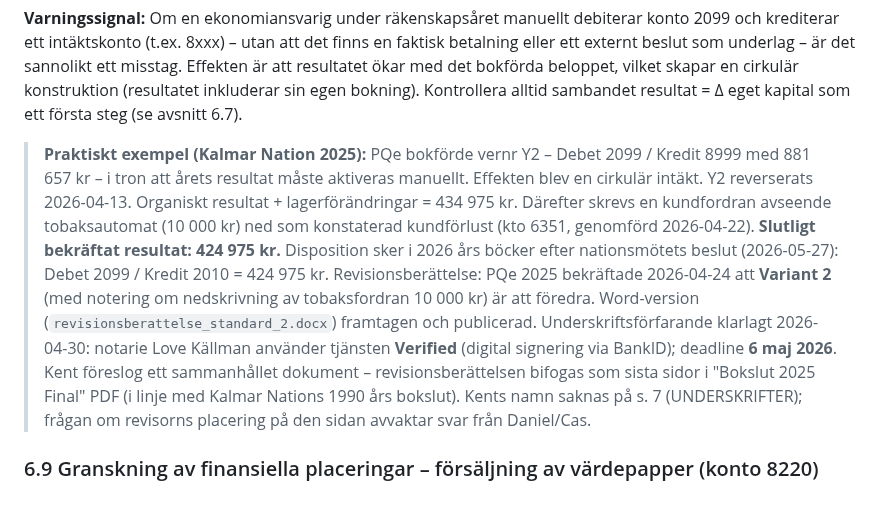
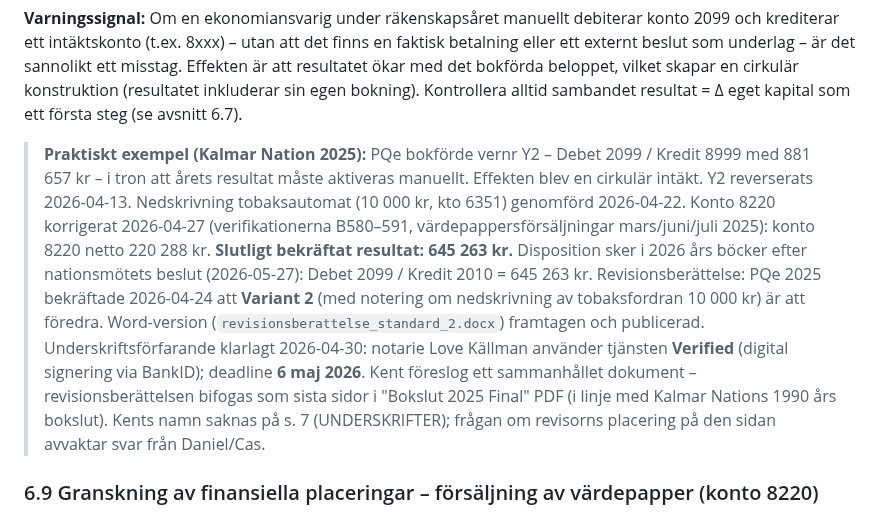
Before and after one commit to kentlundgren/foreningar, a Markdown page: KalmarNation/revision/CLAUDE.md, the part around the change. Drawn GitHub-style.

Commit message:
Update CLAUDE.md to version 4.9, revising the practical example for Kalmar Nation 2025 to clarify the final confirmed result of SEK 645,263. Adjusted details regarding the reversal of transactions and the signing process, ensuring compliance with reporting standards as of 2026-04-30.

```diff
--- a/KalmarNation/revision/CLAUDE.md
+++ b/KalmarNation/revision/CLAUDE.md
@@ -547,7 +547,7 @@ Styrelsen föreslår normalt att årets överskott balanseras i ny räkning (öv
 
 **Varningssignal:** Om en ekonomiansvarig under räkenskapsåret manuellt debiterar konto 2099 och krediterar ett intäktskonto (t.ex. 8xxx) – utan att det finns en faktisk betalning eller ett externt beslut som underlag – är det sannolikt ett misstag. Effekten är att resultatet ökar med det bokförda beloppet, vilket skapar en cirkulär konstruktion (resultatet inkluderar sin egen bokning). Kontrollera alltid sambandet resultat = Δ eget kapital som ett första steg (se avsnitt 6.7).
 
-> **Praktiskt exempel (Kalmar Nation 2025):** PQe bokförde vernr Y2 – Debet 2099 / Kredit 8999 med 881 657 kr – i tron att årets resultat måste aktiveras manuellt. Effekten blev en cirkulär intäkt. Y2 reverserats 2026-04-13. Organiskt resultat + lagerförändringar = 434 975 kr. Därefter skrevs en kundfordran avseende tobaksautomat (10 000 kr) ned som konstaterad kundförlust (kto 6351, genomförd 2026-04-22). **Slutligt bekräftat resultat: 424 975 kr.** Disposition sker i 2026 års böcker efter nationsmötets beslut (2026-05-27): Debet 2099 / Kredit 2010 = 424 975 kr. Revisionsberättelse: PQe 2025 bekräftade 2026-04-24 att **Variant 2** (med notering om nedskrivning av tobaksfordran 10 000 kr) är att föredra. Word-version (`revisionsberattelse_standard_2.docx`) framtagen och publicerad. Underskriftsförfarande klarlagt 2026-04-30: notarie Love Källman använder tjänsten **Verified** (digital signering via BankID); deadline **6 maj 2026**. Kent föreslog ett sammanhållet dokument – revisionsberättelsen bifogas som sista sidor i "Bokslut 2025 Final" PDF (i linje med Kalmar Nations 1990 års bokslut). Kents namn saknas på s. 7 (UNDERSKRIFTER); frågan om revisorns placering på den sidan avvaktar svar från Daniel/Cas.
+> **Praktiskt exempel (Kalmar Nation 2025):** PQe bokförde vernr Y2 – Debet 2099 / Kredit 8999 med 881 657 kr – i tron att årets resultat måste aktiveras manuellt. Effekten blev en cirkulär intäkt. Y2 reverserats 2026-04-13. Nedskrivning tobaksautomat (10 000 kr, kto 6351) genomförd 2026-04-22. Konto 8220 korrigerat 2026-04-27 (verifikationerna B580–591, värdepappersförsäljningar mars/juni/juli 2025): konto 8220 netto 220 288 kr. **Slutligt bekräftat resultat: 645 263 kr.** Disposition sker i 2026 års böcker efter nationsmötets beslut (2026-05-27): Debet 2099 / Kredit 2010 = 645 263 kr. Revisionsberättelse: PQe 2025 bekräftade 2026-04-24 att **Variant 2** (med notering om nedskrivning av tobaksfordran 10 000 kr) är att föredra. Word-version (`revisionsberattelse_standard_2.docx`) framtagen och publicerad. Underskriftsförfarande klarlagt 2026-04-30: notarie Love Källman använder tjänsten **Verified** (digital signering via BankID); deadline **6 maj 2026**. Kent föreslog ett sammanhållet dokument – revisionsberättelsen bifogas som sista sidor i "Bokslut 2025 Final" PDF (i linje med Kalmar Nations 1990 års bokslut). Kents namn saknas på s. 7 (UNDERSKRIFTER); frågan om revisorns placering på den sidan avvaktar svar från Daniel/Cas.
 
 ### 6.9 Granskning av finansiella placeringar – försäljning av värdepapper (konto 8220)
 
```
